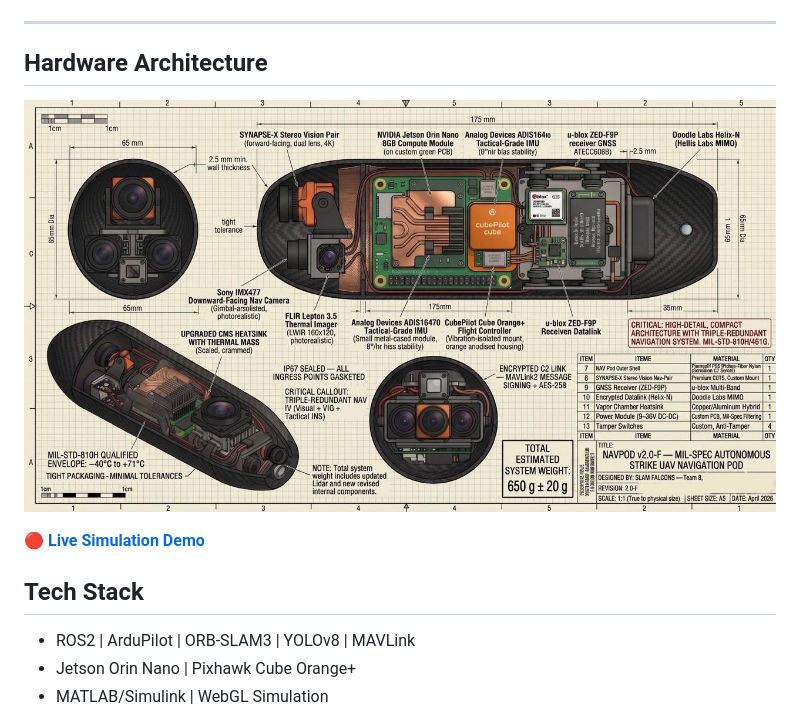
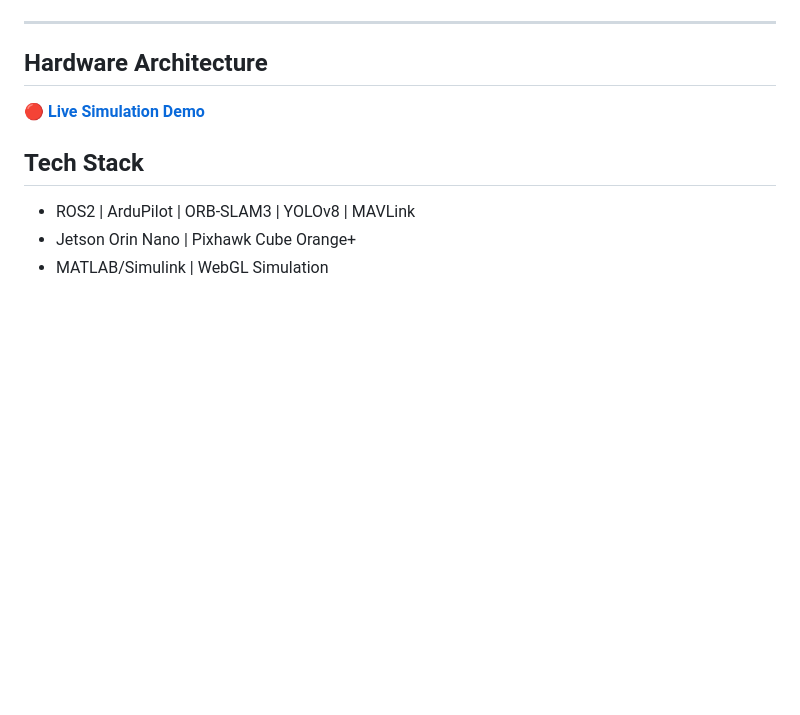
Before and after one commit to isalehalsubaie-hash/navpod-project, a Markdown page: README.md, the part around the change. Drawn GitHub-style; blank space fills up the shorter version.

```diff
--- a/README.md
+++ b/README.md
@@ -60,7 +60,7 @@ fictional map. It works on the real world.
 ## Hardware Architecture
 
 
-![NavPod Hardware Architecture](hardware-architecture.jpg)
+
 
 🔴 **[Live Simulation Demo](https://isalehalsubaie-hash.github.io/navpod-project)**
 
```
